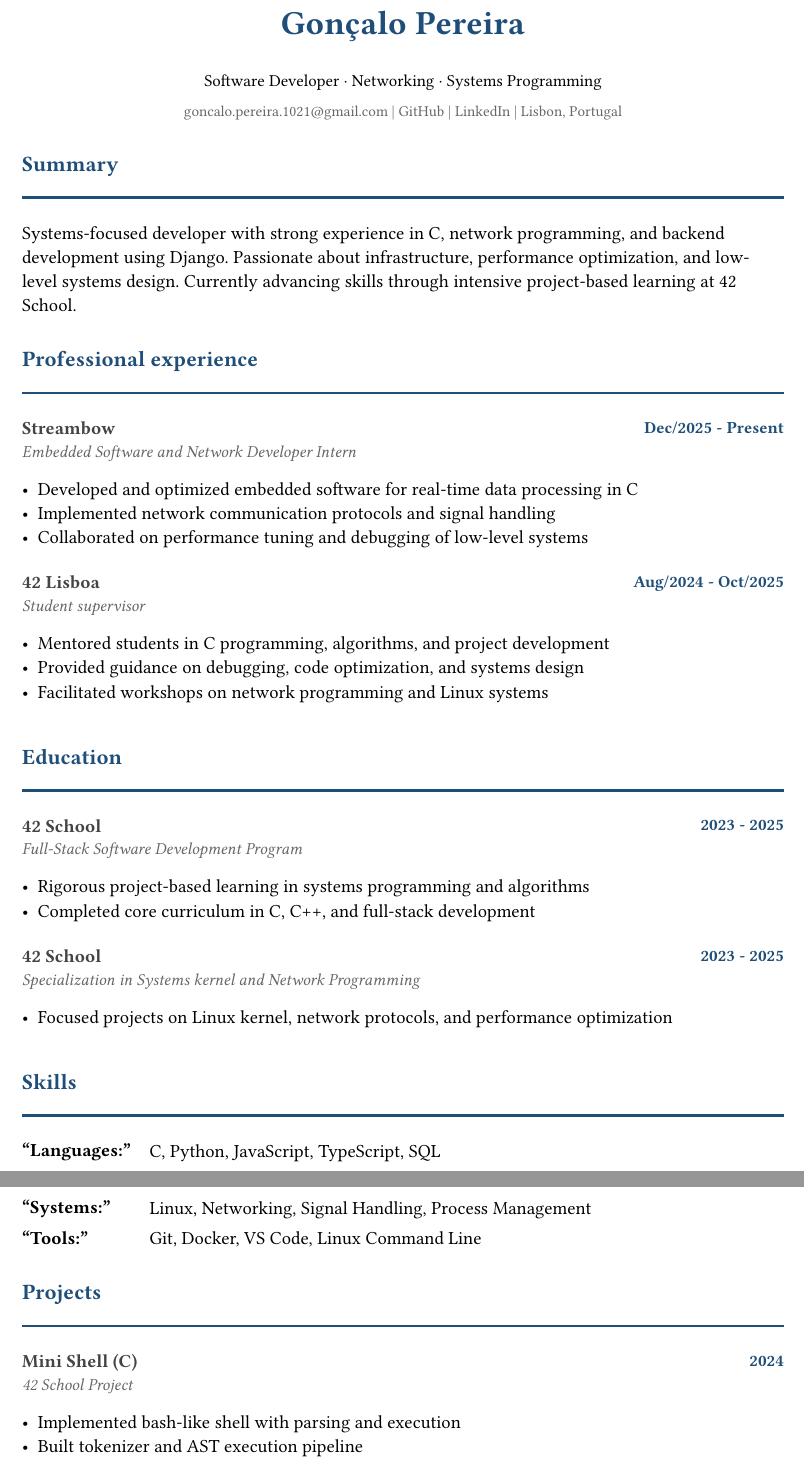
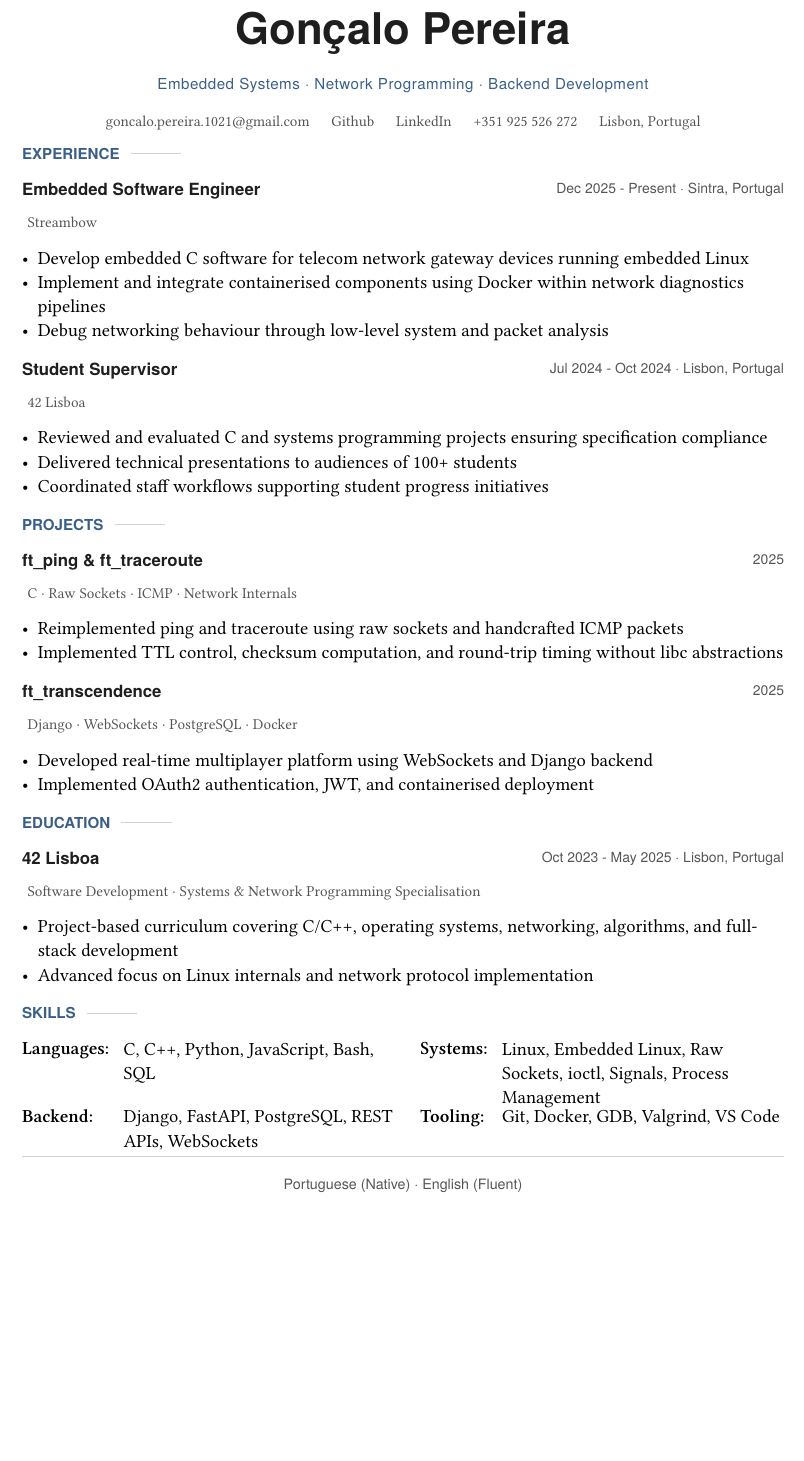
Before and after one commit to goncalo1021pt/CV, a Typst document (main.typ, which reads sections/education.typ, sections/jobs.typ, sections/projects.typ): two parts of pages 1 and 2 of 2 before the commit and part of the page after it, the two joined at a grey line, cut so that both start at the same text, the shorter picture padded with empty space. Compiled offline with Typst 0.15; a missing font is replaced by an installed copy or a similar font.

Commit message:
Switched the layout and spacing, improved the text and its content

```diff
--- a/main.typ
+++ b/main.typ
@@ -1,4 +1,6 @@
 #import "template/theme.typ": *
 
-// Header with name and contact info
+// ─────────────────────────────────────────────────────────────
+// Header
+// ─────────────────────────────────────────────────────────────
 #align(center)[
@@ -6,2 +7 @@
 
-  #text(size: 10pt)[Software Developer · Networking · Systems Programming]
@@ -10,2 +14,0 @@
-    #link("mailto:goncalo.pereira.1021@gmail.com")[goncalo.pereira.1021\@gmail.com] |
-    #link("https://github.com/goncalo1021pt")[GitHub] |
@@ -13,7 +21,18 @@
+    tracking: 0.3pt,
+  )[Embedded Systems · Network Programming · Backend Development]
+
+  #v(0.45em)
+
+  #text(size: 9pt, fill: dim)[
+    #link("mailto:goncalo.pereira.1021@gmail.com")[goncalo.pereira.1021\@gmail.com]
+    #h(1.2em)
+    #link("https://github.com/goncalo1021pt")[Github]
+    #h(1.2em)
+    #link("https://www.linkedin.com/in/goncalo-santos-pereira-3a5080187")[LinkedIn]
+    #h(1.2em)
+    +351 925 526 272
+    #h(1.2em)
     Lisbon, Portugal
   ]
 ]
 
-#section("Summary")
-
-Systems-focused developer with strong experience in C, network programming, and backend development using Django. Passionate about infrastructure, performance optimization, and low-level systems design. Currently advancing skills through intensive project-based learning at 42 School.
@@ -24,0 +53,6 @@ Systems-focused developer with strong experience in C, network programming, and
+  #text(
+    font: ("Poppins", "TeX Gyre Heros", "sans-serif"),
+    size: 8.5pt,
+    fill: dim,
+  )[Portuguese (Native) · English (Fluent)]
+]
--- a/sections/education.typ
+++ b/sections/education.typ
@@ -1,22 +1,13 @@
 #import "../template/theme.typ": *
 
-#section("Education")
+#section("EDUCATION")
 
 #entry(
-  "42 School",
-  "Full-Stack Software Development Program",
-  "2023 - 2025",
+  "42 Lisboa",
+  "Software Development · Systems & Network Programming Specialisation",
+  "Oct 2023 - May 2025 · Lisbon, Portugal",
   [
-    - Rigorous project-based learning in systems programming and algorithms
-    - Completed core curriculum in C, C++, and full-stack development
+    - Project-based curriculum covering C/C++, operating systems, networking, algorithms, and full-stack development
+    - Advanced focus on Linux internals and network protocol implementation
   ]
 )
-
-#entry(
-  "42 School",
-  "Specialization in Systems kernel and Network Programming",
-  "2023 - 2025",
-  [
-    - Focused projects on Linux kernel, network protocols, and performance optimization
-  ]
-)
--- a/sections/jobs.typ
+++ b/sections/jobs.typ
@@ -1,25 +1,25 @@
 #import "../template/theme.typ": *
 
-#section("Professional experience")
+#section("EXPERIENCE")
 
 #entry(
+  "Embedded Software Engineer",
   "Streambow",
-  "Embedded Software and Network Developer Intern",
-  "Dec/2025 - Present",
+  "Dec 2025 - Present · Sintra, Portugal",
   [
-    - Developed and optimized embedded software for real-time data processing in C
-    - Implemented network communication protocols and signal handling
-    - Collaborated on performance tuning and debugging of low-level systems
+    - Develop embedded C software for telecom network gateway devices running embedded Linux
+    - Implement and integrate containerised components using Docker within network diagnostics pipelines
+    - Debug networking behaviour through low-level system and packet analysis
   ]
 )
 
 #entry(
+  "Student Supervisor",
   "42 Lisboa",
-  "Student supervisor",
-  "Aug/2024 - Oct/2025",
+  "Jul 2024 - Oct 2024 · Lisbon, Portugal",
   [
-    - Mentored students in C programming, algorithms, and project development
-    - Provided guidance on debugging, code optimization, and systems design
-    - Facilitated workshops on network programming and Linux systems
+    - Reviewed and evaluated C and systems programming projects ensuring specification compliance
+    - Delivered technical presentations to audiences of 100+ students
+    - Coordinated staff workflows supporting student progress initiatives
   ]
 )
--- a/sections/projects.typ
+++ b/sections/projects.typ
@@ -1,20 +1,21 @@
 #import "../template/theme.typ": *
 
-#section("Projects")
+#section("PROJECTS")
 
 #entry(
-  "Mini Shell (C)",
-  "42 School Project",
-  "2024",
+  "ft_ping & ft_traceroute",
+  "C · Raw Sockets · ICMP · Network Internals",
+  "2025",
   [
-    - Implemented bash-like shell with parsing and execution
-    - Built tokenizer and AST execution pipeline
-    - Managed processes, pipes, and signals
+    - Reimplemented ping and traceroute using raw sockets and handcrafted ICMP packets
+    - Implemented TTL control, checksum computation, and round-trip timing without libc abstractions
   ]
 )
 
 #entry(
-  "Transcendence (C)",
-  "Django + WebSockets",
+  "ft_transcendence",
+  "Django · WebSockets · PostgreSQL · Docker",
   "2025",
   [
+    - Developed real-time multiplayer platform using WebSockets and Django backend
+    - Implemented OAuth2 authentication, JWT, and containerised deployment
@@ -26,2 +22,12 @@
   ]
 )
+
+// #entry(
+//   "Minishell (Unix Shell Implementation)",
+//   "C · Process Management · Parsing",
+//   "2024",
+//   [
+//     - Built POSIX-style shell supporting pipes, redirections, and environment handling
+//     - Designed tokenizer and AST-based execution pipeline managing fork/exec workflows
+//   ]
+// )
--- a/sections/skills.typ
+++ b/sections/skills.typ
@@ -4,9 +4,18 @@
 
 #grid(
-  columns: (auto, 1fr),
-  gutter: 1em,
-  text(weight: "bold")["Languages:"], [C, Python, JavaScript, TypeScript, SQL],
-  text(weight: "bold")["Backend:"], [Django, FastAPI, PostgreSQL, Docker],
-  text(weight: "bold")["Systems:"], [Linux, Networking, Signal Handling, Process Management],
-  text(weight: "bold")["Tools:"], [Git, Docker, VS Code, Linux Command Line],
+  columns: (auto, 1fr, auto, 1fr),
+  column-gutter: 0.8em,
+  row-gutter: 0.4em,
+
+  text(font: ("Poppins",), weight: "semibold")[Languages:],
+  [C, C++, Python, JavaScript, Bash, SQL],
+
+  text(font: ("Poppins",), weight: "semibold")[Systems:],
+  [Linux, Embedded Linux, Raw Sockets, ioctl, Signals, Process Management],
+
+  text(font: ("Poppins",), weight: "semibold")[Backend:],
+  [Django, FastAPI, PostgreSQL, REST APIs, WebSockets],
+
+  text(font: ("Poppins",), weight: "semibold")[Tooling:],
+  [Git, Docker, GDB, Valgrind, VS Code],
 )
```
Also changed, not shown: template/theme.typ (+85 -37 lines), Makefile, cv.pdf, main.typ (28 more changed lines), sections/projects.typ (5 more changed lines), sections/skills.typ (2 more changed lines).
